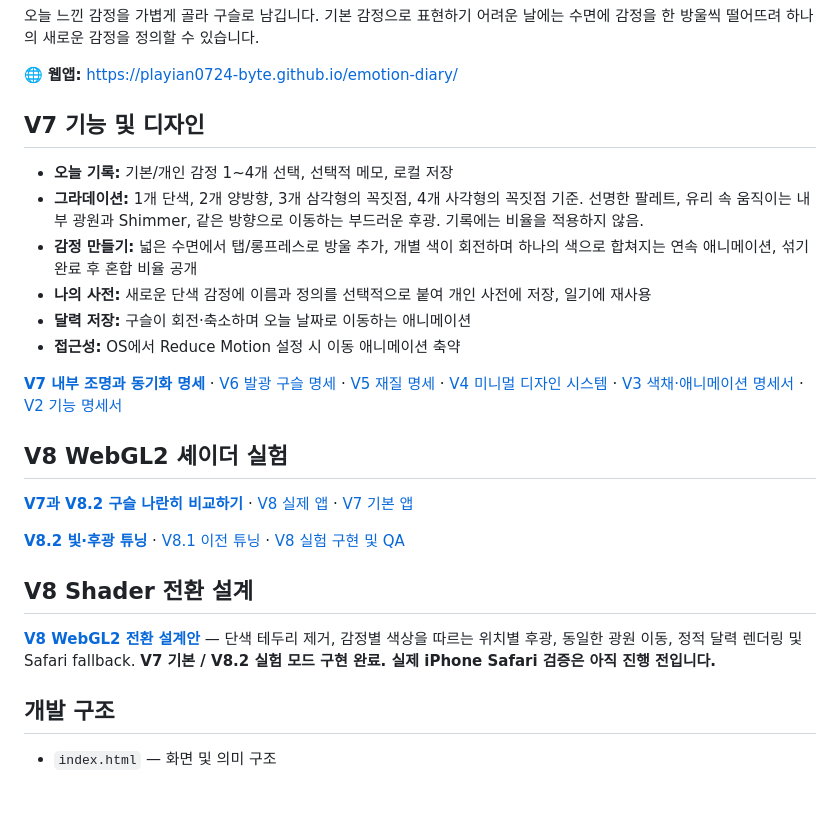
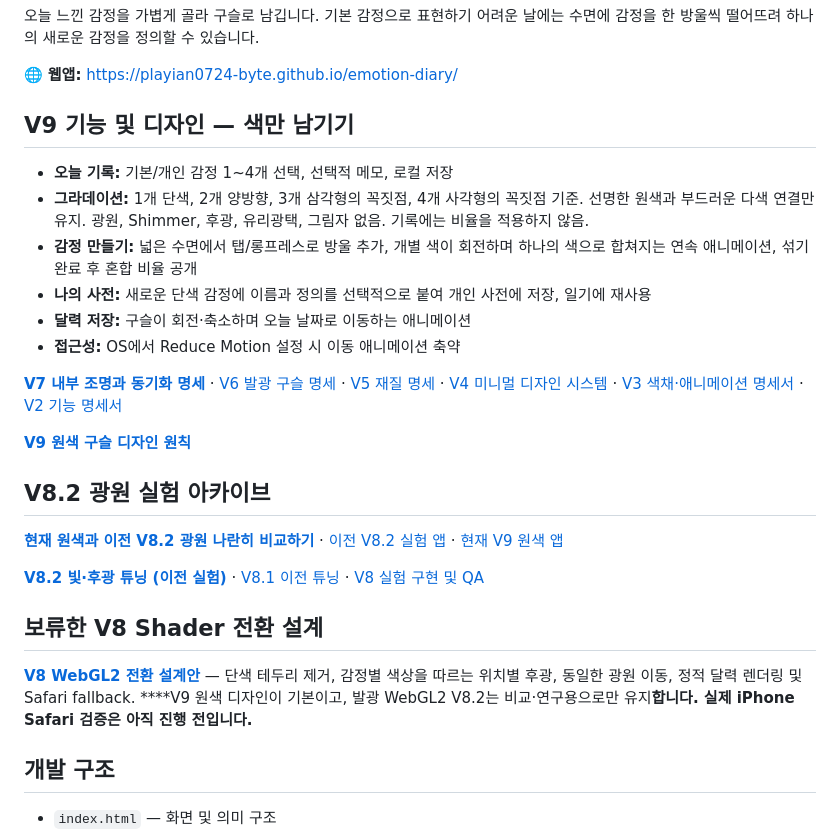
Before and after one commit to playian0724-byte/emotion-diary, a Markdown page: README.md, the part around the change. Drawn GitHub-style; blank space fills up the shorter version.

Commit message:
Document V9 color-first default and preserve luminous V8.2 as optional experiment

```diff
--- a/README.md
+++ b/README.md
@@ -6,10 +6,10 @@
 
 🌐 **웹앱:** https://playian0724-byte.github.io/emotion-diary/
 
-## V7 기능 및 디자인
+## V9 기능 및 디자인 — 색만 남기기
 
 - **오늘 기록:** 기본/개인 감정 1~4개 선택, 선택적 메모, 로컬 저장
-- **그라데이션:** 1개 단색, 2개 양방향, 3개 삼각형의 꼭짓점, 4개 사각형의 꼭짓점 기준. 선명한 팔레트, 유리 속 움직이는 내부 광원과 Shimmer, 같은 방향으로 이동하는 부드러운 후광. 기록에는 비율을 적용하지 않음.
+- **그라데이션:** 1개 단색, 2개 양방향, 3개 삼각형의 꼭짓점, 4개 사각형의 꼭짓점 기준. 선명한 원색과 부드러운 다색 연결만 유지. 광원, Shimmer, 후광, 유리광택, 그림자 없음. 기록에는 비율을 적용하지 않음.
 - **감정 만들기:** 넓은 수면에서 탭/롱프레스로 방울 추가, 개별 색이 회전하며 하나의 색으로 합쳐지는 연속 애니메이션, 섞기 완료 후 혼합 비율 공개
 - **나의 사전:** 새로운 단색 감정에 이름과 정의를 선택적으로 붙여 개인 사전에 저장, 일기에 재사용
 - **달력 저장:** 구슬이 회전·축소하며 오늘 날짜로 이동하는 애니메이션
@@ -17,15 +17,18 @@
 
 [**V7 내부 조명과 동기화 명세**](./docs/V7_LIGHT_MOTION.md) · [V6 발광 구슬 명세](./docs/V6_GLOW_SYSTEM.md) · [V5 재질 명세](./docs/V5_ORB_MATERIAL.md) · [V4 미니멀 디자인 시스템](./docs/V4_DESIGN_SYSTEM.md) · [V3 색채·애니메이션 명세서](./docs/V3_VISUAL_SYSTEM.md) · [V2 기능 명세서](./docs/V2_SPEC.md)
 
-## V8 WebGL2 셰이더 실험
 
-**[V7과 V8.2 구슬 나란히 비교하기](https://playian0724-byte.github.io/emotion-diary/compare.html)** · [V8 실제 앱](https://playian0724-byte.github.io/emotion-diary/?renderer=webgl&v=8.2) · [V7 기본 앱](https://playian0724-byte.github.io/emotion-diary/?renderer=legacy&v=8.2)
+[**V9 원색 구슬 디자인 원칙**](./docs/V9_COLOR_FIRST.md)
 
-[**V8.2 빛·후광 튜닝**](./docs/V8_2_LIGHT_BALANCE.md) · [V8.1 이전 튜닝](./docs/V8_1_TUNING.md) · [V8 실험 구현 및 QA](./docs/V8_EXPERIMENT.md)
+## V8.2 광원 실험 아카이브
 
-## V8 Shader 전환 설계
+**[현재 원색과 이전 V8.2 광원 나란히 비교하기](https://playian0724-byte.github.io/emotion-diary/compare.html)** · [이전 V8.2 실험 앱](https://playian0724-byte.github.io/emotion-diary/?renderer=webgl&v=9) · [현재 V9 원색 앱](https://playian0724-byte.github.io/emotion-diary/?v=9)
 
-[**V8 WebGL2 전환 설계안**](./docs/V8_SHADER_TRANSITION.md) — 단색 테두리 제거, 감정별 색상을 따르는 위치별 후광, 동일한 광원 이동, 정적 달력 렌더링 및 Safari fallback. ****V7 기본 / V8.2 실험 모드 구현 완료**. 실제 iPhone Safari 검증은 아직 진행 전입니다.**
+[**V8.2 빛·후광 튜닝 (이전 실험)**](./docs/V8_2_LIGHT_BALANCE.md) · [V8.1 이전 튜닝](./docs/V8_1_TUNING.md) · [V8 실험 구현 및 QA](./docs/V8_EXPERIMENT.md)
+
+## 보류한 V8 Shader 전환 설계
+
+[**V8 WebGL2 전환 설계안**](./docs/V8_SHADER_TRANSITION.md) — 단색 테두리 제거, 감정별 색상을 따르는 위치별 후광, 동일한 광원 이동, 정적 달력 렌더링 및 Safari fallback. ****V9 원색 디자인이 기본이고, 발광 WebGL2 V8.2는 비교·연구용으로만 유지**합니다. 실제 iPhone Safari 검증은 아직 진행 전입니다.**
 
 ## 개발 구조
 
```
